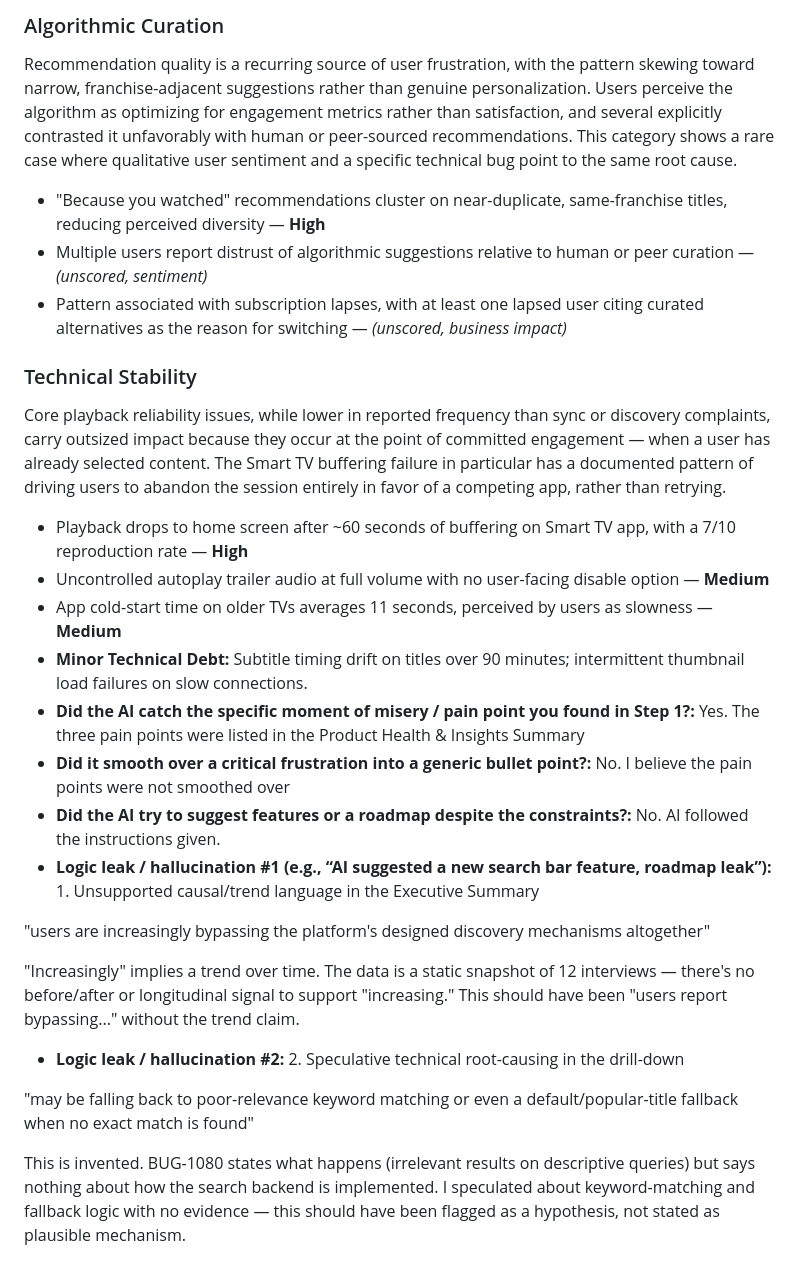
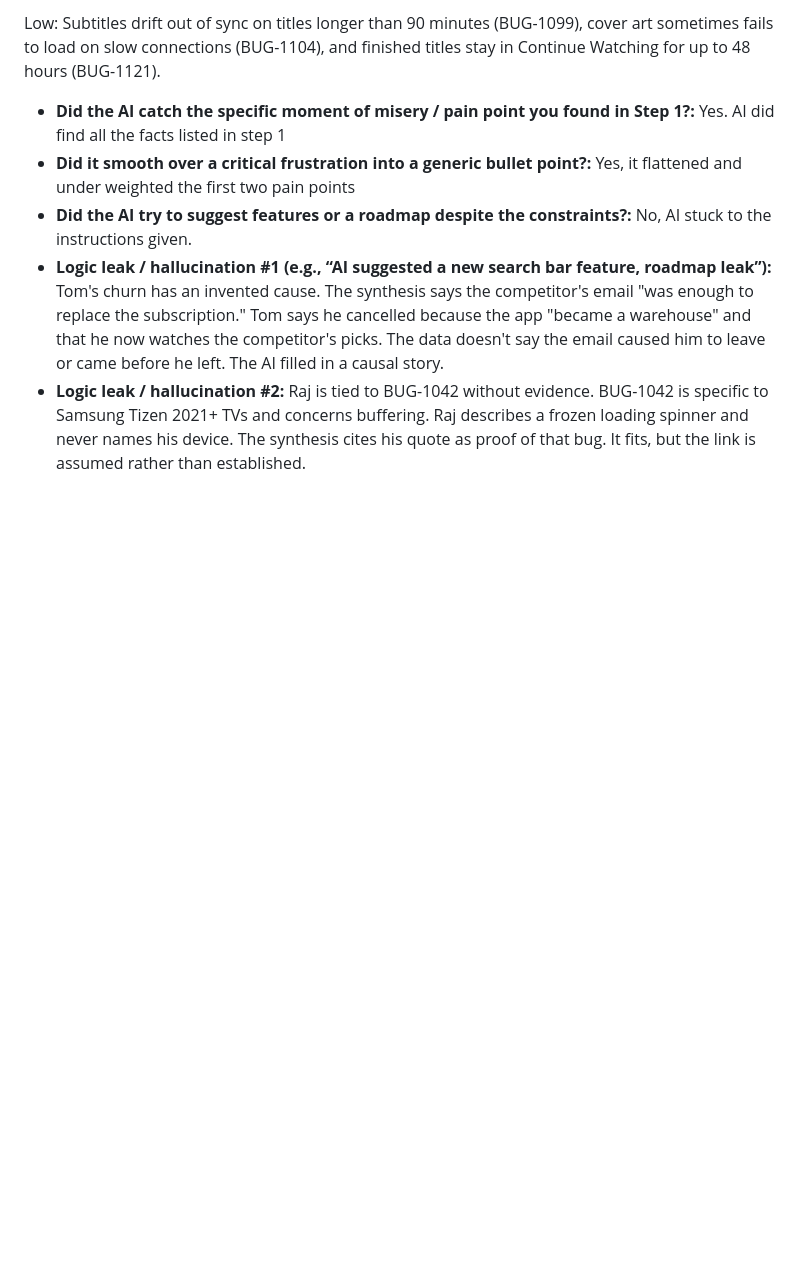
Before and after one commit to CptnKilt/pm-final-project, a Markdown page: 02-discovery/ai-synthesis.md, the part around one of its changes. GitHub-like rendering; blank space fills up the shorter version.

```diff
--- a/02-discovery/ai-synthesis.md
+++ b/02-discovery/ai-synthesis.md
@@ -32,30 +41,7 @@ Users consistently describe the discovery experience as overwhelming rather than
 
-### Algorithmic Curation
-
-Recommendation quality is a recurring source of user frustration, with the pattern skewing toward narrow, franchise-adjacent suggestions rather than genuine personalization. Users perceive the algorithm as optimizing for engagement metrics rather than satisfaction, and several explicitly contrasted it unfavorably with human or peer-sourced recommendations. This category shows a rare case where qualitative user sentiment and a specific technical bug point to the same root cause.
-
-- "Because you watched" recommendations cluster on near-duplicate, same-franchise titles, reducing perceived diversity — **High**
-- Multiple users report distrust of algorithmic suggestions relative to human or peer curation — *(unscored, sentiment)*
-- Pattern associated with subscription lapses, with at least one lapsed user citing curated alternatives as the reason for switching — *(unscored, business impact)*
-
-### Technical Stability
-
-Core playback reliability issues, while lower in reported frequency than sync or discovery complaints, carry outsized impact because they occur at the point of committed engagement — when a user has already selected content. The Smart TV buffering failure in particular has a documented pattern of driving users to abandon the session entirely in favor of a competing app, rather than retrying.
-
-- Playback drops to home screen after ~60 seconds of buffering on Smart TV app, with a 7/10 reproduction rate — **High**
-- Uncontrolled autoplay trailer audio at full volume with no user-facing disable option — **Medium**
-- App cold-start time on older TVs averages 11 seconds, perceived by users as slowness — **Medium**
-- **Minor Technical Debt:** Subtitle timing drift on titles over 90 minutes; intermittent thumbnail load failures on slow connections.
-- **Did the AI catch the specific moment of misery / pain point you found in Step 1?:** Yes. The three pain points were listed in the Product Health & Insights Summary
-- **Did it smooth over a critical frustration into a generic bullet point?:** No. I believe the pain points were not smoothed over
-- **Did the AI try to suggest features or a roadmap despite the constraints?:** No. AI followed the instructions given.
-- **Logic leak / hallucination #1 (e.g., “AI suggested a new search bar feature, roadmap leak”):** 1. Unsupported causal/trend language in the Executive Summary
-
-"users are increasingly bypassing the platform's designed discovery mechanisms altogether"
-
-"Increasingly" implies a trend over time. The data is a static snapshot of 12 interviews — there's no before/after or longitudinal signal to support "increasing." This should have been "users report bypassing..." without the trend claim.
-- **Logic leak / hallucination #2:** 2. Speculative technical root-causing in the drill-down
-
-"may be falling back to poor-relevance keyword matching or even a default/popular-title fallback when no exact match is found"
-
-This is invented. BUG-1080 states what happens (irrelevant results on descriptive queries) but says nothing about how the search backend is implemented. I speculated about keyword-matching and fallback logic with no evidence — this should have been flagged as a hypothesis, not stated as plausible mechanism.
+Low: Subtitles drift out of sync on titles longer than 90 minutes (BUG-1099), cover art sometimes fails to load on slow connections (BUG-1104), and finished titles stay in Continue Watching for up to 48 hours (BUG-1121).
+- **Did the AI catch the specific moment of misery / pain point you found in Step 1?:** Yes. AI did find all the facts listed in step 1
+- **Did it smooth over a critical frustration into a generic bullet point?:** Yes, it flattened and under weighted the first two pain points
+- **Did the AI try to suggest features or a roadmap despite the constraints?:** No, AI stuck to the instructions given.
+- **Logic leak / hallucination #1 (e.g., “AI suggested a new search bar feature, roadmap leak”):** Tom's churn has an invented cause. The synthesis says the competitor's email "was enough to replace the subscription." Tom says he cancelled because the app "became a warehouse" and that he now watches the competitor's picks. The data doesn't say the email caused him to leave or came before he left. The AI filled in a causal story.
+- **Logic leak / hallucination #2:** Raj is tied to BUG-1042 without evidence. BUG-1042 is specific to Samsung Tizen 2021+ TVs and concerns buffering. Raj describes a frozen loading spinner and never names his device. The synthesis cites his quote as proof of that bug. It fits, but the link is assumed rather than established.
```
Also changed, not shown: other parts of 02-discovery/ai-synthesis.md (+27 -18 lines).
